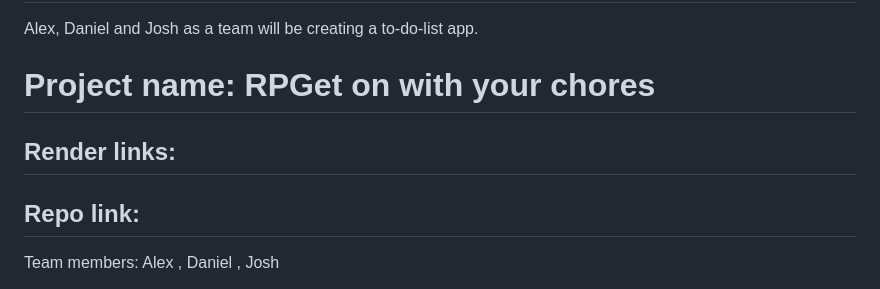
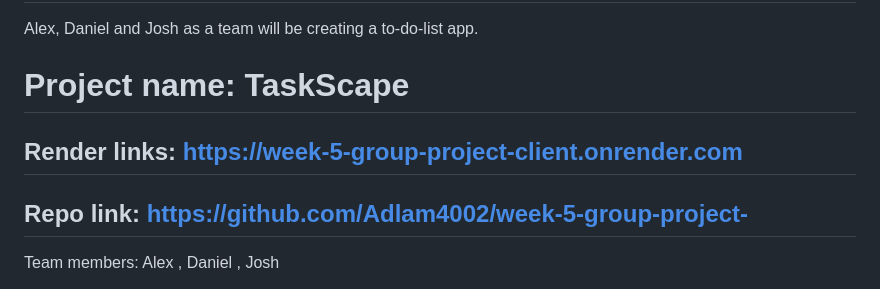
Before and after one commit to Adlam4002/week-5-group-project-, a Markdown page: README.md, the part around one of its changes. GitHub-like rendering.

Commit message:
added more to readme

```diff
--- a/README.md
+++ b/README.md
@@ -2,11 +2,11 @@
 
 Alex, Daniel and Josh as a team will be creating a to-do-list app.
 
-# Project name: RPGet on with your chores
+# Project name: TaskScape
 
-## Render links:
+## Render links: https://week-5-group-project-client.onrender.com
 
-## Repo link:
+## Repo link: https://github.com/Adlam4002/week-5-group-project-
 
 Team members: Alex , Daniel , Josh
 
```
Also changed, not shown: other parts of README.md (+2 -1 lines).
